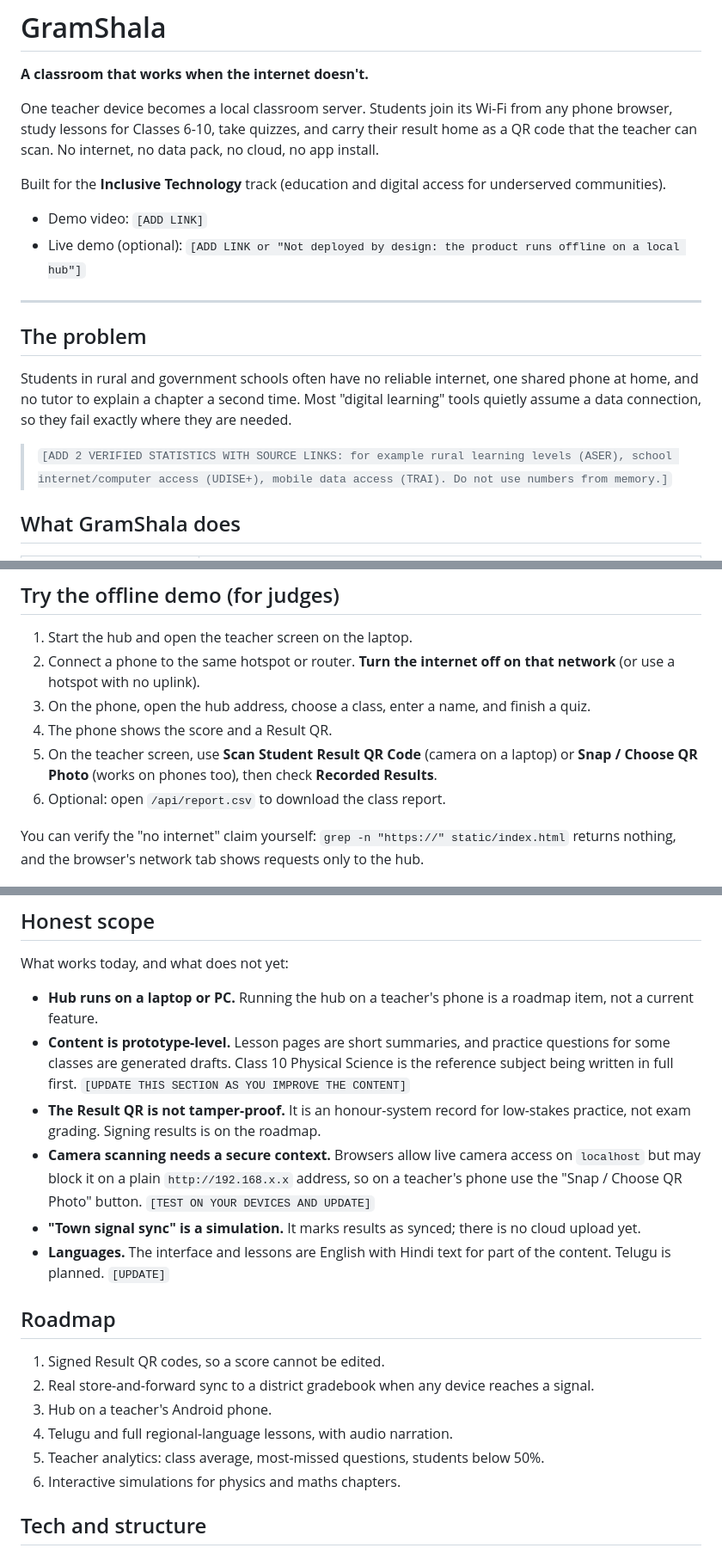
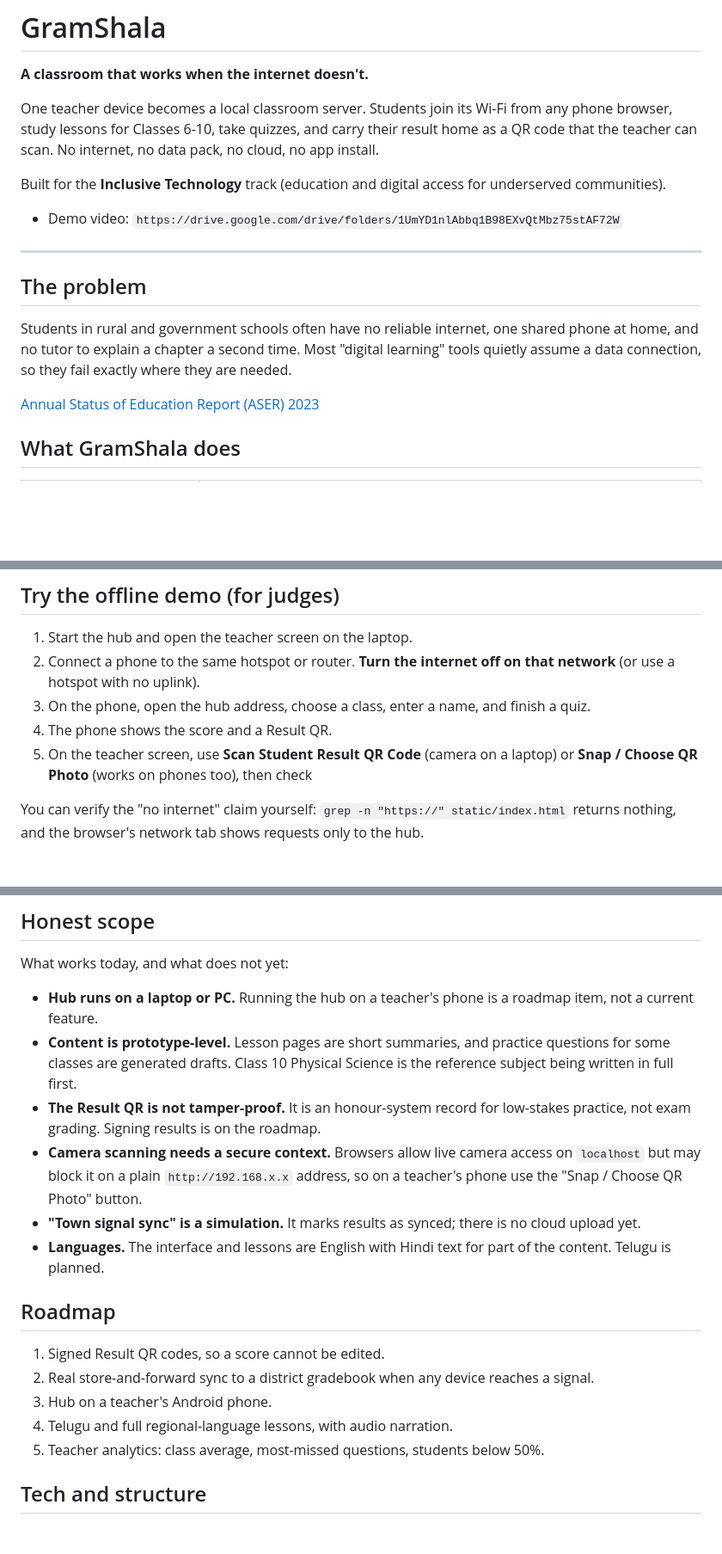
Before and after one commit to ummehab1707-netizen/GramShala, a Markdown page: README.md, 3 parts joined by grey strips. Shown at 86% size. GitHub-like rendering; blank space fills up the shorter version.

```diff
--- a/README.md
+++ b/README.md
@@ -6,8 +6,8 @@ One teacher device becomes a local classroom server. Students join its Wi-Fi fro
 
 Built for the **Inclusive Technology** track (education and digital access for underserved communities).
 
-- Demo video: `[ADD LINK]`
-- Live demo (optional): `[ADD LINK or "Not deployed by design: the product runs offline on a local hub"]`
+- Demo video: `https://drive.google.com/drive/folders/1UmYD1nlAbbq1B98EXvQtMbz75stAF72W`
+
 
 ---
 
@@ -15,7 +15,7 @@ Built for the **Inclusive Technology** track (education and digital access for u
 
 Students in rural and government schools often have no reliable internet, one shared phone at home, and no tutor to explain a chapter a second time. Most "digital learning" tools quietly assume a data connection, so they fail exactly where they are needed.
 
-> `[ADD 2 VERIFIED STATISTICS WITH SOURCE LINKS: for example rural learning levels (ASER), school internet/computer access (UDISE+), mobile data access (TRAI). Do not use numbers from memory.]`
+[Annual Status of Education Report (ASER) 2023  ](https://www.google.com/url?sa=i&source=web&rct=j&url=https://www.indiatoday.in/education-today/latest-studies/story/42-of-rural-children-struggle-aged-14-18-unable-to-read-english-report-2490218-2024-01-18&ved=2ahUKEwjhubOr_q-XAxW93TgGHa--DnoQy_kOeggIAggBCAwQAg&opi=89978449&cd&psig=AOvVaw1G4aoUNPmrIjcYavWgSJSv&ust=1791740151610000)
 
 ## What GramShala does
 
@@ -76,8 +76,7 @@ Optional settings:
 2. Connect a phone to the same hotspot or router. **Turn the internet off on that network** (or use a hotspot with no uplink).
 3. On the phone, open the hub address, choose a class, enter a name, and finish a quiz.
 4. The phone shows the score and a Result QR.
-5. On the teacher screen, use **Scan Student Result QR Code** (camera on a laptop) or **Snap / Choose QR Photo** (works on phones too), then check **Recorded Results**.
-6. Optional: open `/api/report.csv` to download the class report.
+5. On the teacher screen, use **Scan Student Result QR Code** (camera on a laptop) or **Snap / Choose QR Photo** (works on phones too), then check
 
 You can verify the "no internet" claim yourself: `grep -n "https://" static/index.html` returns nothing, and the browser's network tab shows requests only to the hub.
 
@@ -92,11 +91,11 @@ You can verify the "no internet" claim yourself: `grep -n "https://" static/inde
 What works today, and what does not yet:
 
 - **Hub runs on a laptop or PC.** Running the hub on a teacher's phone is a roadmap item, not a current feature.
-- **Content is prototype-level.** Lesson pages are short summaries, and practice questions for some classes are generated drafts. Class 10 Physical Science is the reference subject being written in full first. `[UPDATE THIS SECTION AS YOU IMPROVE THE CONTENT]`
+- **Content is prototype-level.** Lesson pages are short summaries, and practice questions for some classes are generated drafts. Class 10 Physical Science is the reference subject being written in full first.
 - **The Result QR is not tamper-proof.** It is an honour-system record for low-stakes practice, not exam grading. Signing results is on the roadmap.
-- **Camera scanning needs a secure context.** Browsers allow live camera access on `localhost` but may block it on a plain `http://192.168.x.x` address, so on a teacher's phone use the "Snap / Choose QR Photo" button. `[TEST ON YOUR DEVICES AND UPDATE]`
+- **Camera scanning needs a secure context.** Browsers allow live camera access on `localhost` but may block it on a plain `http://192.168.x.x` address, so on a teacher's phone use the "Snap / Choose QR Photo" button.
 - **"Town signal sync" is a simulation.** It marks results as synced; there is no cloud upload yet.
-- **Languages.** The interface and lessons are English with Hindi text for part of the content. Telugu is planned. `[UPDATE]`
+- **Languages.** The interface and lessons are English with Hindi text for part of the content. Telugu is planned.
 
 ## Roadmap
 
@@ -105,7 +104,7 @@ What works today, and what does not yet:
 3. Hub on a teacher's Android phone.
 4. Telugu and full regional-language lessons, with audio narration.
 5. Teacher analytics: class average, most-missed questions, students below 50%.
-6. Interactive simulations for physics and maths chapters.
+
 
 ## Tech and structure
 
```
Also changed, not shown: other parts of README.md (+1 -1 lines).
